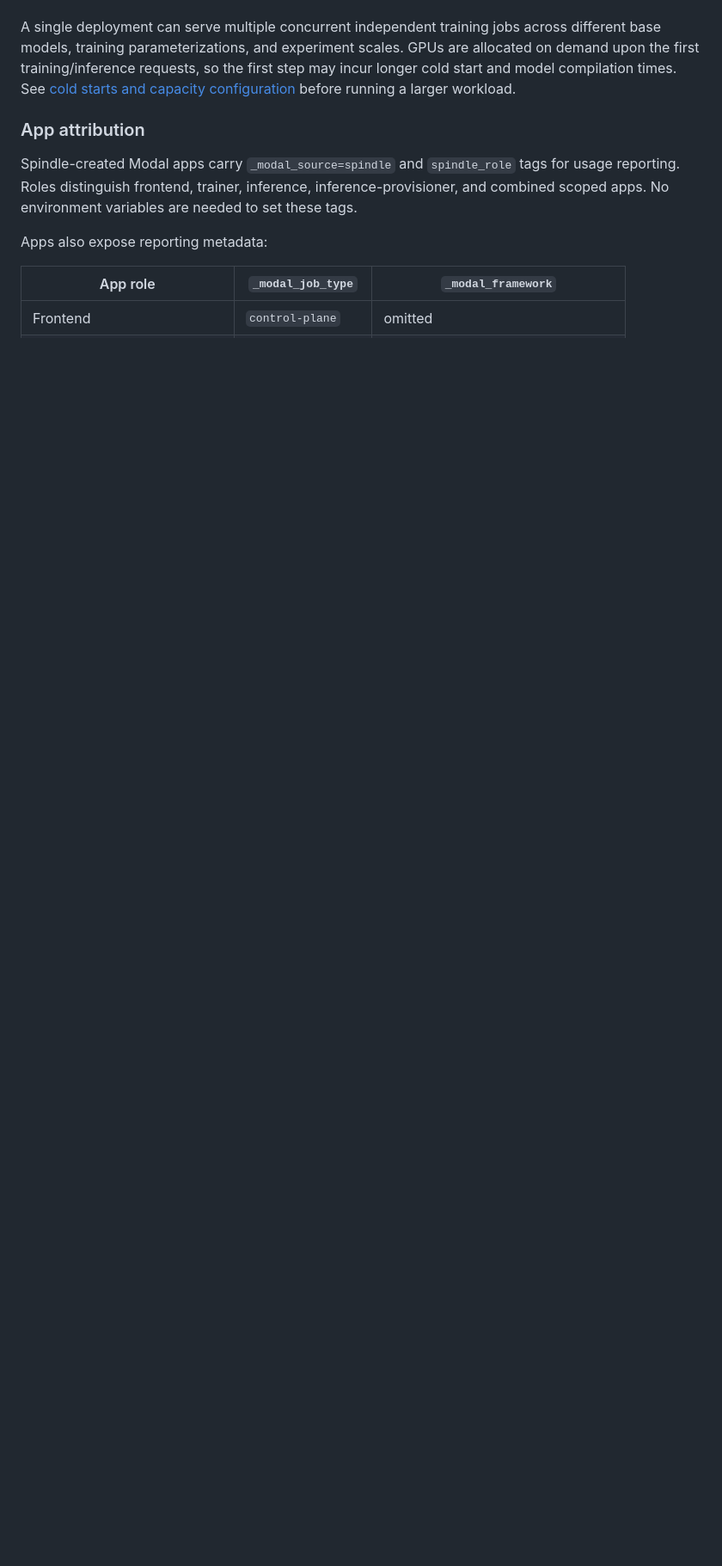
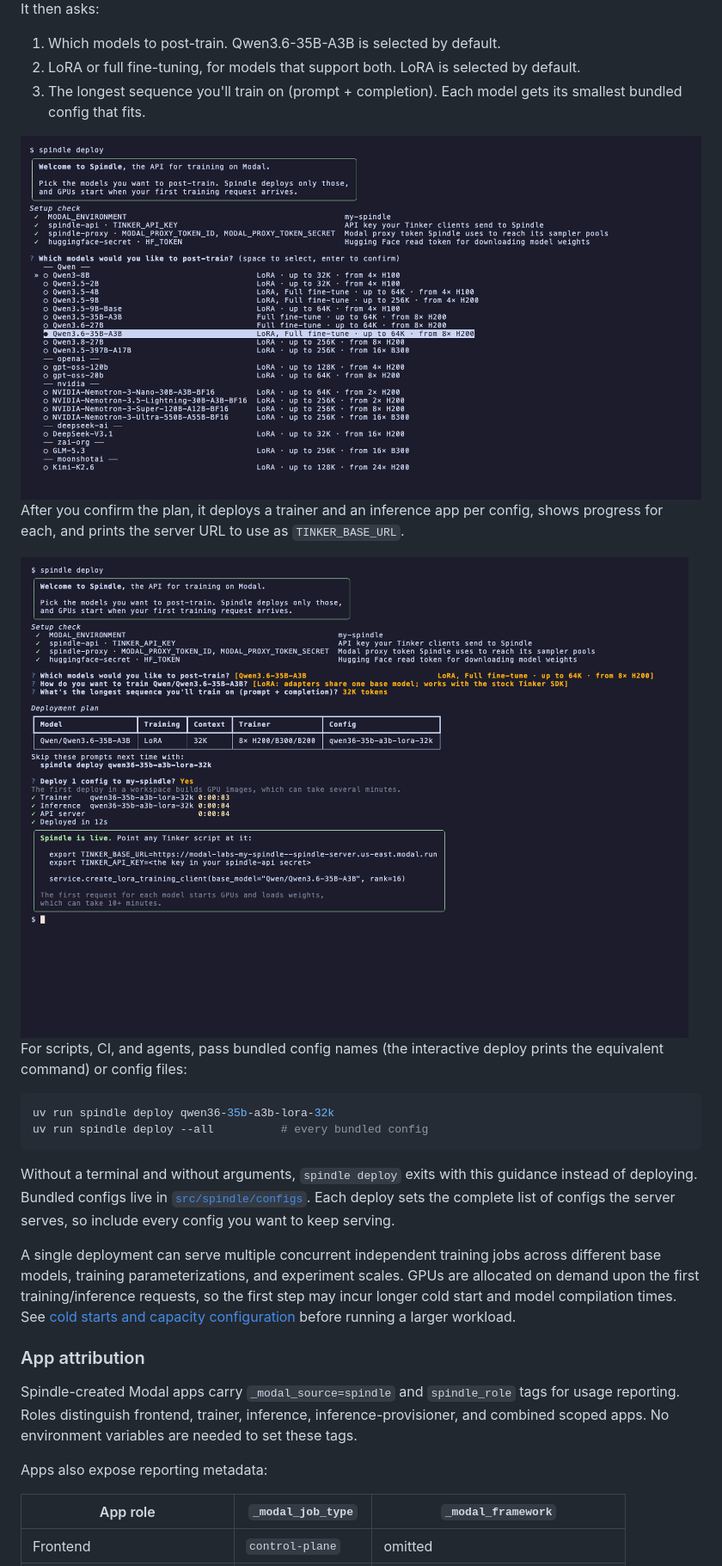
Before and after one commit to modal-projects/spindle, a Markdown page: README.md, the part around one of its changes. Shown at 86% size. Drawn GitHub-style; pictures changed too: docs/assets/spindle-deploy/deployed.png (added), docs/assets/spindle-deploy/model-picker.png (added); blank space fills up the shorter version.

Commit message:
Document the interactive deploy and the Hugging Face secret
Co-Authored-By: Claude Opus 5.5 <noreply@anthropic.com>

````diff
--- a/README.md
+++ b/README.md
@@ -93,3 +111,27 @@ You'll want to save the `server` URL from the above deployment output.
+It then asks:
+
+1. Which models to post-train. Qwen3.6-35B-A3B is selected by default.
+2. LoRA or full fine-tuning, for models that support both. LoRA is selected by default.
+3. The longest sequence you'll train on (prompt + completion). Each model gets its smallest bundled config that fits.
+
+<img src="docs/assets/spindle-deploy/model-picker.png" alt="Model picker grouped by provider" width="800">
+
+After you confirm the plan, it deploys a trainer and an inference app per config, shows progress for each, and prints
+the server URL to use as `TINKER_BASE_URL`.
+
+<img src="docs/assets/spindle-deploy/deployed.png" alt="Interactive spindle deploy accepting the defaults" width="800">
+
+For scripts, CI, and agents, pass bundled config names (the interactive deploy prints the equivalent command) or
+config files:
+
+```bash
+uv run spindle deploy qwen36-35b-a3b-lora-32k
+uv run spindle deploy --all          # every bundled config
+```
+
+Without a terminal and without arguments, `spindle deploy` exits with this guidance instead of deploying. Bundled
+configs live in [`src/spindle/configs`](src/spindle/configs). Each deploy sets the complete list of configs the
+server serves, so include every config you want to keep serving.
 
 A single deployment can serve multiple concurrent independent training jobs across different base models, training parameterizations, and experiment scales.
 GPUs are allocated on demand upon the first training/inference requests, so the first step may incur longer cold start and model compilation times. See
````
Also changed, not shown: other parts of README.md (+27 -9 lines), docs/deployment-configs.md (+2 -0 lines), skills/spindle/SKILL.md (+7 -1 lines), docs/assets/spindle-deploy/setup-check-missing.png (added).
